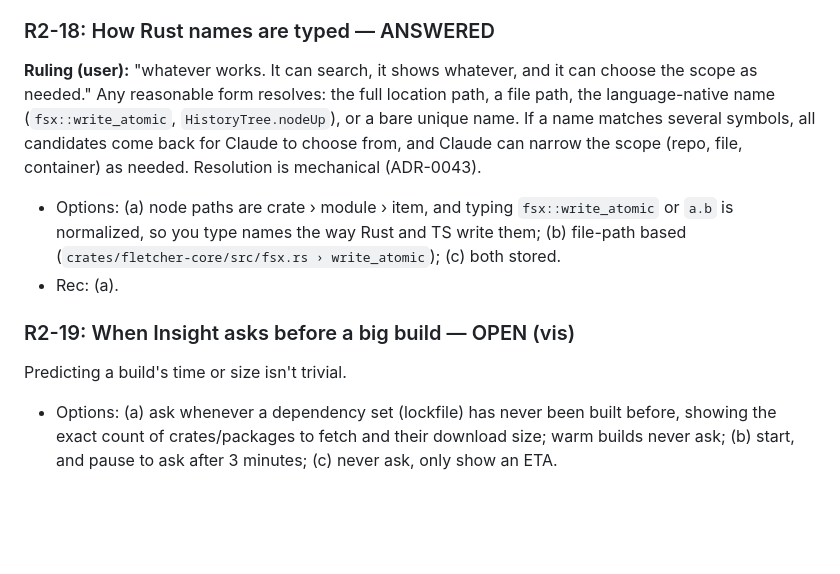
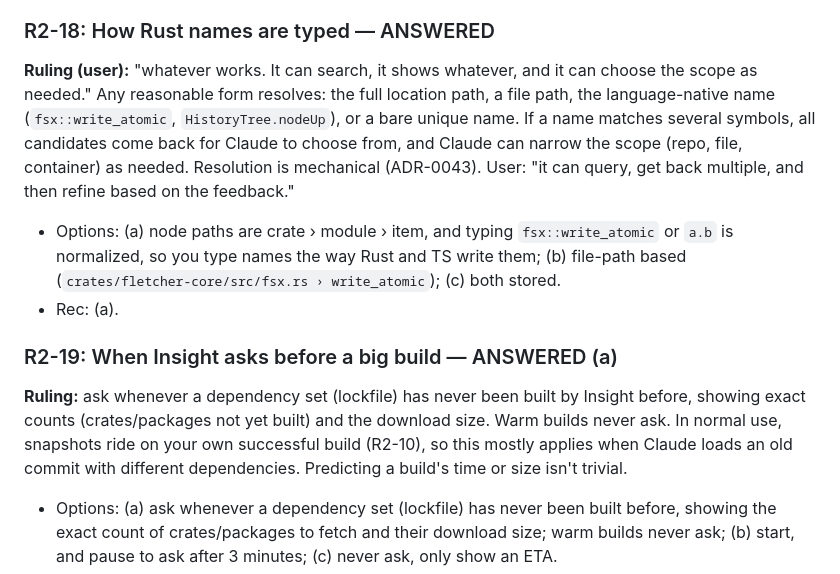
Before and after one commit to andrewsalinas09/Insight, a Markdown page: docs/BUILD-QUESTIONS.md, the part around the change. Drawn GitHub-style; blank space fills up the shorter version.

Commit message:
R2-19: ask before building a never-seen dependency set, with exact counts
Co-Authored-By: Claude Opus 5.5 <noreply@anthropic.com>

```diff
--- a/docs/BUILD-QUESTIONS.md
+++ b/docs/BUILD-QUESTIONS.md
@@ -676,11 +676,12 @@ Fletcher at the pinned commit likely fails a plain `cargo check`: Tauri's `gener
 - Rec: (a), amending BQ-20's "git-tracked only" for working copies.
 
 ### R2-18: How Rust names are typed — ANSWERED
-**Ruling (user):** "whatever works. It can search, it shows whatever, and it can choose the scope as needed." Any reasonable form resolves: the full location path, a file path, the language-native name (`fsx::write_atomic`, `HistoryTree.nodeUp`), or a bare unique name. If a name matches several symbols, all candidates come back for Claude to choose from, and Claude can narrow the scope (repo, file, container) as needed. Resolution is mechanical (ADR-0043).
+**Ruling (user):** "whatever works. It can search, it shows whatever, and it can choose the scope as needed." Any reasonable form resolves: the full location path, a file path, the language-native name (`fsx::write_atomic`, `HistoryTree.nodeUp`), or a bare unique name. If a name matches several symbols, all candidates come back for Claude to choose from, and Claude can narrow the scope (repo, file, container) as needed. Resolution is mechanical (ADR-0043). User: "it can query, get back multiple, and then refine based on the feedback."
 - Options: (a) node paths are crate › module › item, and typing `fsx::write_atomic` or `a.b` is normalized, so you type names the way Rust and TS write them; (b) file-path based (`crates/fletcher-core/src/fsx.rs › write_atomic`); (c) both stored.
 - Rec: (a).
 
-### R2-19: When Insight asks before a big build — OPEN (vis)
+### R2-19: When Insight asks before a big build — ANSWERED (a)
+**Ruling:** ask whenever a dependency set (lockfile) has never been built by Insight before, showing exact counts (crates/packages not yet built) and the download size. Warm builds never ask. In normal use, snapshots ride on your own successful build (R2-10), so this mostly applies when Claude loads an old commit with different dependencies.
 Predicting a build's time or size isn't trivial.
 - Options: (a) ask whenever a dependency set (lockfile) has never been built before, showing the exact count of crates/packages to fetch and their download size; warm builds never ask; (b) start, and pause to ask after 3 minutes; (c) never ask, only show an ETA.
 - Rec: (a). It's exact, not a guess.
```
